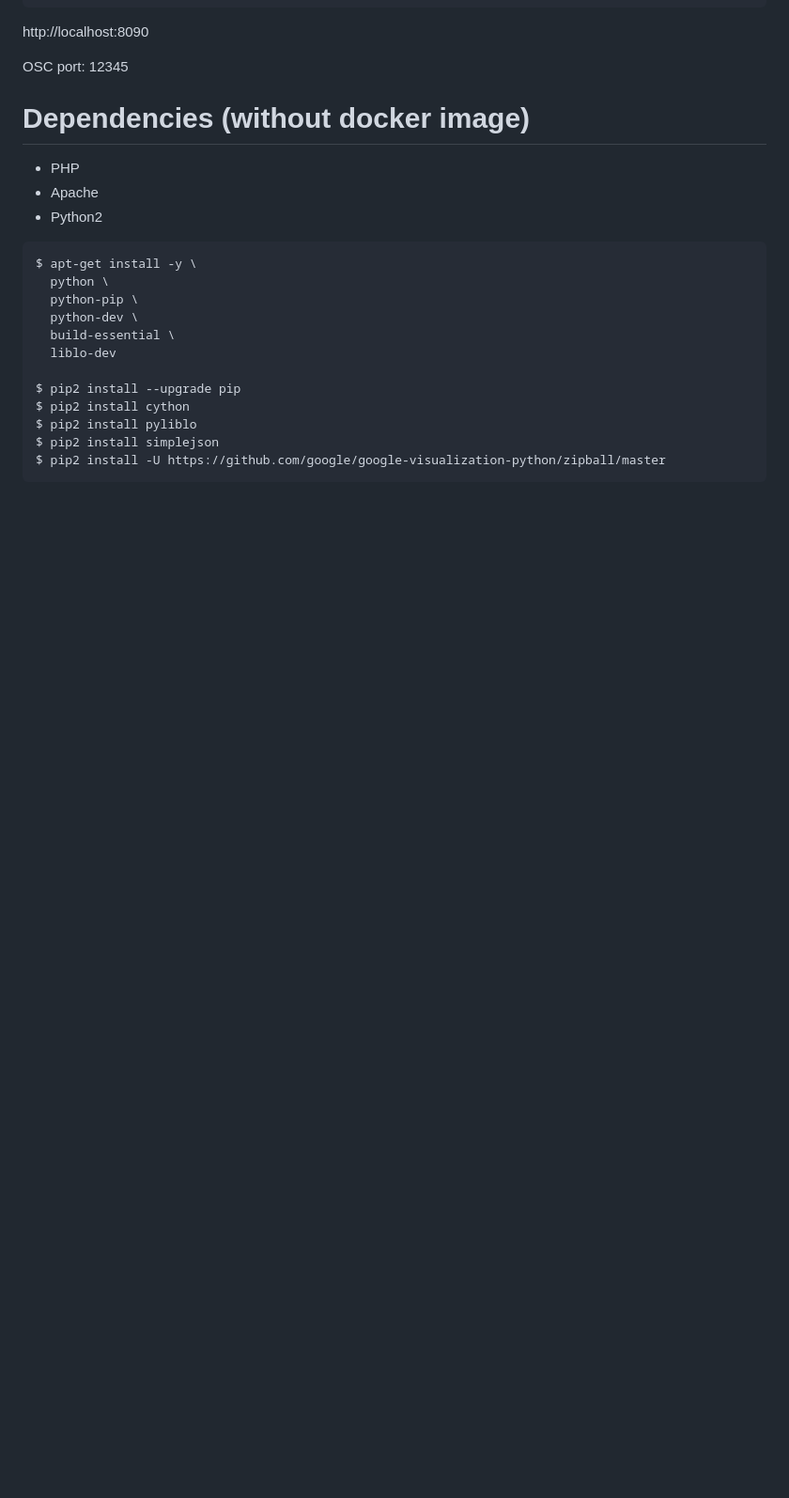
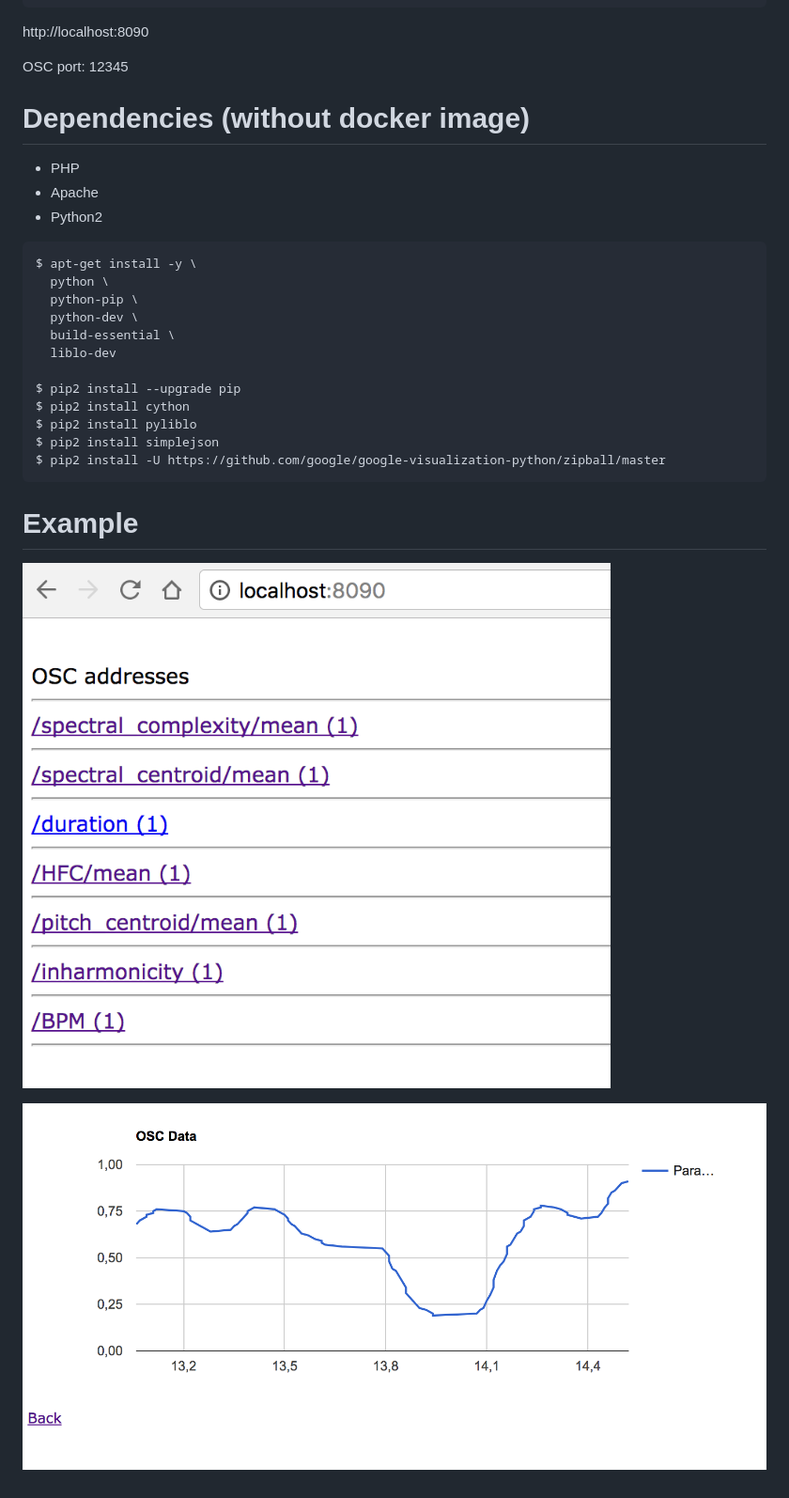
Before and after one commit to sonidosmutantes/osc-party, a Markdown page: README.md, the part around the change. Shown: that part at 94% size. Rendered like a GitHub page; pictures changed too: doc/osc_data.png (added), doc/osc_msg_list.png (added); blank space fills up the shorter version.

Commit message:
Example

````diff
--- a/README.md
+++ b/README.md
@@ -38,3 +38,8 @@ $ pip2 install pyliblo
 $ pip2 install simplejson
 $ pip2 install -U https://github.com/google/google-visualization-python/zipball/master
 ```
+# Example
+
+![osc msg list.png](doc/osc_msg_list.png)
+
+![osc data.png](doc/osc_data.png)
````
